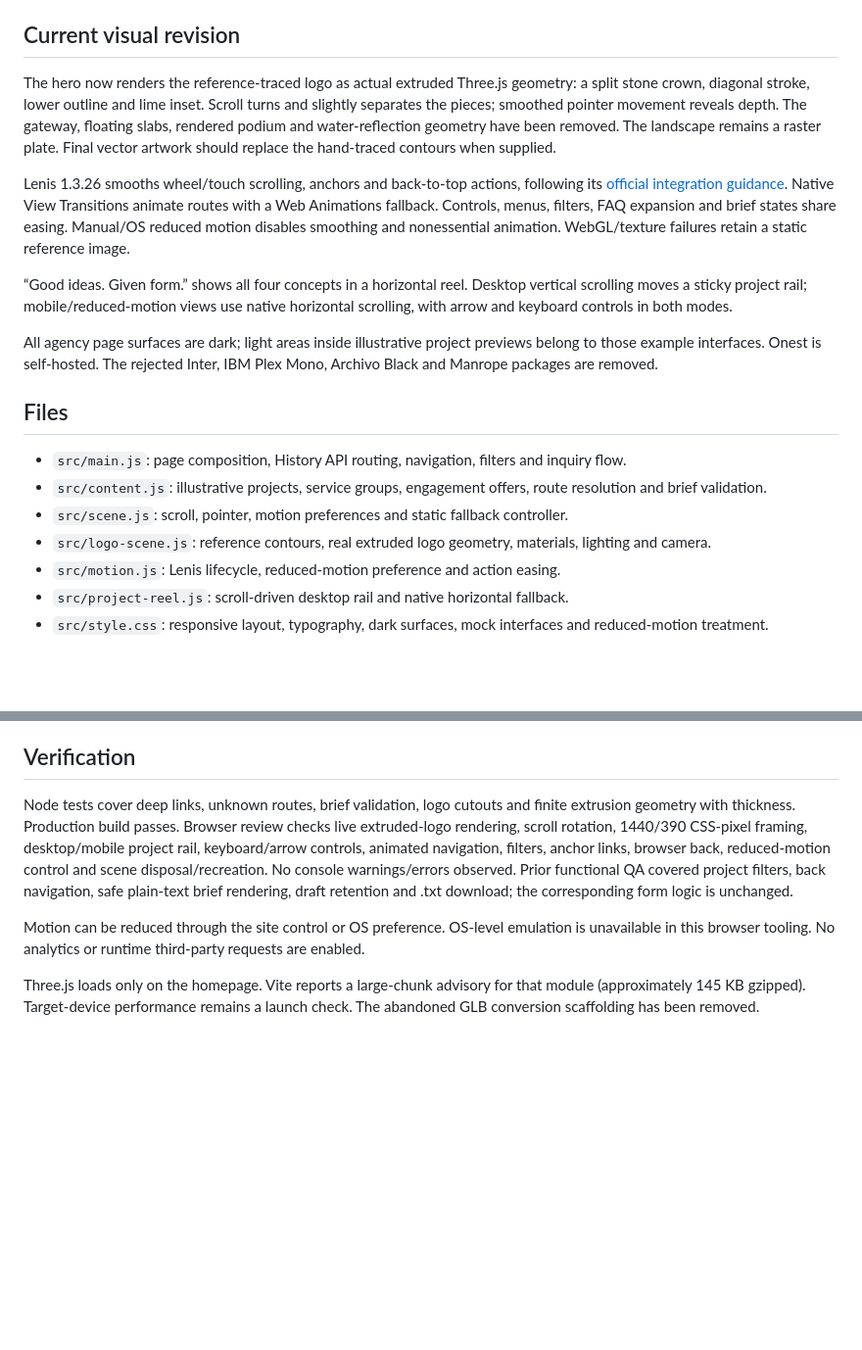
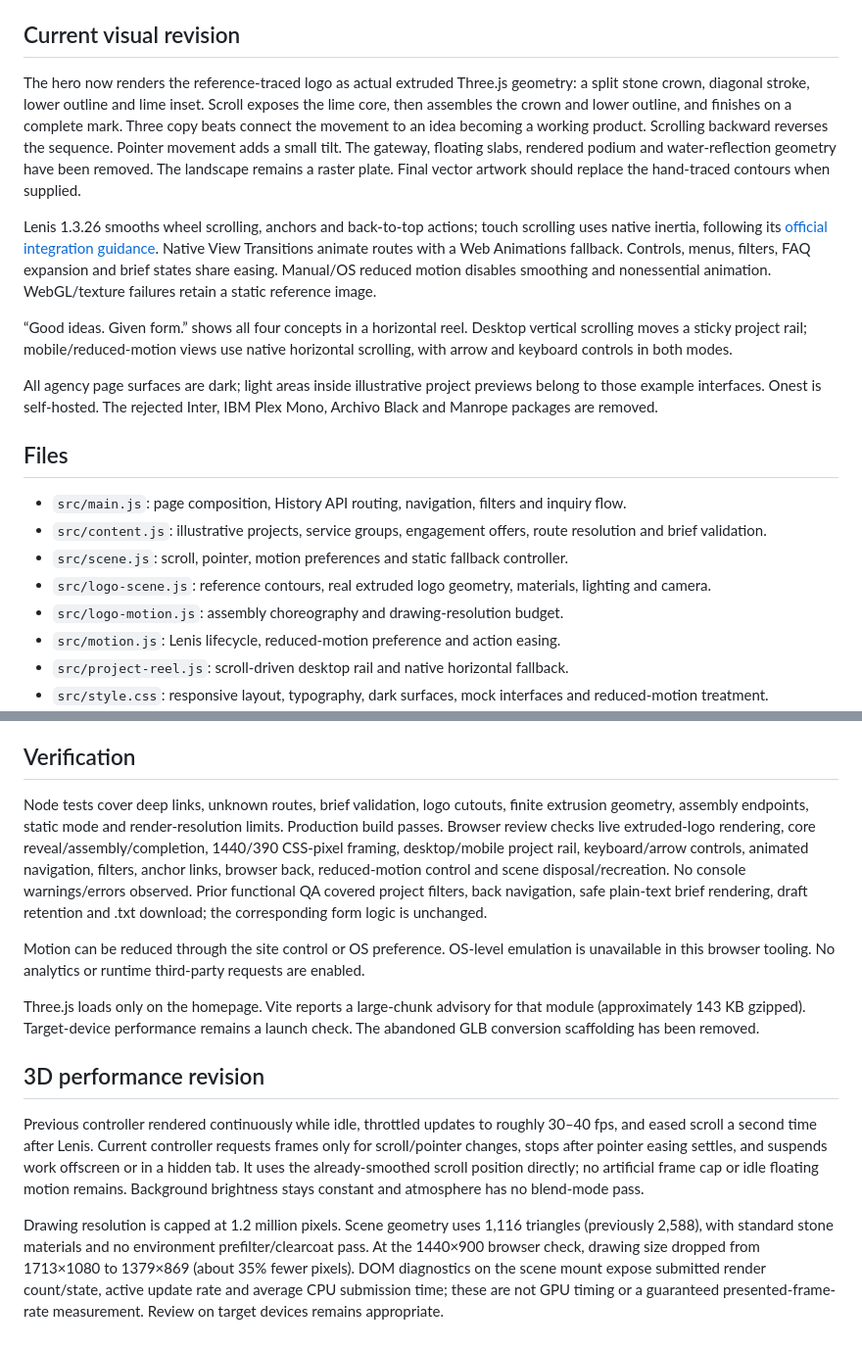
Before and after one commit to devstackedmagazine/devstackedmagazine-web, a Markdown page: README.md, 2 parts joined by grey strips. Shown at 98% size. Rendered like a GitHub page; blank space fills up the shorter version.

Commit message:
Document logo assembly and performance: setup and launch checks

```diff
--- a/README.md
+++ b/README.md
@@ -18,9 +18,9 @@ Preview: http://127.0.0.1:5173. Build: `dist/`. Hosting must rewrite non-asset d
 
 ## Current visual revision
 
-The hero now renders the reference-traced logo as actual extruded Three.js geometry: a split stone crown, diagonal stroke, lower outline and lime inset. Scroll turns and slightly separates the pieces; smoothed pointer movement reveals depth. The gateway, floating slabs, rendered podium and water-reflection geometry have been removed. The landscape remains a raster plate. Final vector artwork should replace the hand-traced contours when supplied.
+The hero now renders the reference-traced logo as actual extruded Three.js geometry: a split stone crown, diagonal stroke, lower outline and lime inset. Scroll exposes the lime core, then assembles the crown and lower outline, and finishes on a complete mark. Three copy beats connect the movement to an idea becoming a working product. Scrolling backward reverses the sequence. Pointer movement adds a small tilt. The gateway, floating slabs, rendered podium and water-reflection geometry have been removed. The landscape remains a raster plate. Final vector artwork should replace the hand-traced contours when supplied.
 
-Lenis 1.3.26 smooths wheel/touch scrolling, anchors and back-to-top actions, following its [official integration guidance](https://github.com/darkroomengineering/lenis). Native View Transitions animate routes with a Web Animations fallback. Controls, menus, filters, FAQ expansion and brief states share easing. Manual/OS reduced motion disables smoothing and nonessential animation. WebGL/texture failures retain a static reference image.
+Lenis 1.3.26 smooths wheel scrolling, anchors and back-to-top actions; touch scrolling uses native inertia, following its [official integration guidance](https://github.com/darkroomengineering/lenis). Native View Transitions animate routes with a Web Animations fallback. Controls, menus, filters, FAQ expansion and brief states share easing. Manual/OS reduced motion disables smoothing and nonessential animation. WebGL/texture failures retain a static reference image.
 
 “Good ideas. Given form.” shows all four concepts in a horizontal reel. Desktop vertical scrolling moves a sticky project rail; mobile/reduced-motion views use native horizontal scrolling, with arrow and keyboard controls in both modes.
 
@@ -32,6 +32,7 @@ All agency page surfaces are dark; light areas inside illustrative project previ
 - `src/content.js`: illustrative projects, service groups, engagement offers, route resolution and brief validation.
 - `src/scene.js`: scroll, pointer, motion preferences and static fallback controller.
 - `src/logo-scene.js`: reference contours, real extruded logo geometry, materials, lighting and camera.
+- `src/logo-motion.js`: assembly choreography and drawing-resolution budget.
 - `src/motion.js`: Lenis lifecycle, reduced-motion preference and action easing.
 - `src/project-reel.js`: scroll-driven desktop rail and native horizontal fallback.
 - `src/style.css`: responsive layout, typography, dark surfaces, mock interfaces and reduced-motion treatment.
@@ -52,8 +53,14 @@ All agency page surfaces are dark; light areas inside illustrative project previ
 
 ## Verification
 
-Node tests cover deep links, unknown routes, brief validation, logo cutouts and finite extrusion geometry with thickness. Production build passes. Browser review checks live extruded-logo rendering, scroll rotation, 1440/390 CSS-pixel framing, desktop/mobile project rail, keyboard/arrow controls, animated navigation, filters, anchor links, browser back, reduced-motion control and scene disposal/recreation. No console warnings/errors observed. Prior functional QA covered project filters, back navigation, safe plain-text brief rendering, draft retention and .txt download; the corresponding form logic is unchanged.
+Node tests cover deep links, unknown routes, brief validation, logo cutouts, finite extrusion geometry, assembly endpoints, static mode and render-resolution limits. Production build passes. Browser review checks live extruded-logo rendering, core reveal/assembly/completion, 1440/390 CSS-pixel framing, desktop/mobile project rail, keyboard/arrow controls, animated navigation, filters, anchor links, browser back, reduced-motion control and scene disposal/recreation. No console warnings/errors observed. Prior functional QA covered project filters, back navigation, safe plain-text brief rendering, draft retention and .txt download; the corresponding form logic is unchanged.
 
 Motion can be reduced through the site control or OS preference. OS-level emulation is unavailable in this browser tooling. No analytics or runtime third-party requests are enabled.
 
-Three.js loads only on the homepage. Vite reports a large-chunk advisory for that module (approximately 145 KB gzipped). Target-device performance remains a launch check. The abandoned GLB conversion scaffolding has been removed.
+Three.js loads only on the homepage. Vite reports a large-chunk advisory for that module (approximately 143 KB gzipped). Target-device performance remains a launch check. The abandoned GLB conversion scaffolding has been removed.
+
+## 3D performance revision
+
+Previous controller rendered continuously while idle, throttled updates to roughly 30–40 fps, and eased scroll a second time after Lenis. Current controller requests frames only for scroll/pointer changes, stops after pointer easing settles, and suspends work offscreen or in a hidden tab. It uses the already-smoothed scroll position directly; no artificial frame cap or idle floating motion remains. Background brightness stays constant and atmosphere has no blend-mode pass.
+
+Drawing resolution is capped at 1.2 million pixels. Scene geometry uses 1,116 triangles (previously 2,588), with standard stone materials and no environment prefilter/clearcoat pass. At the 1440×900 browser check, drawing size dropped from 1713×1080 to 1379×869 (about 35% fewer pixels). DOM diagnostics on the scene mount expose submitted render count/state, active update rate and average CPU submission time; these are not GPU timing or a guaranteed presented-frame-rate measurement. Review on target devices remains appropriate.
```
